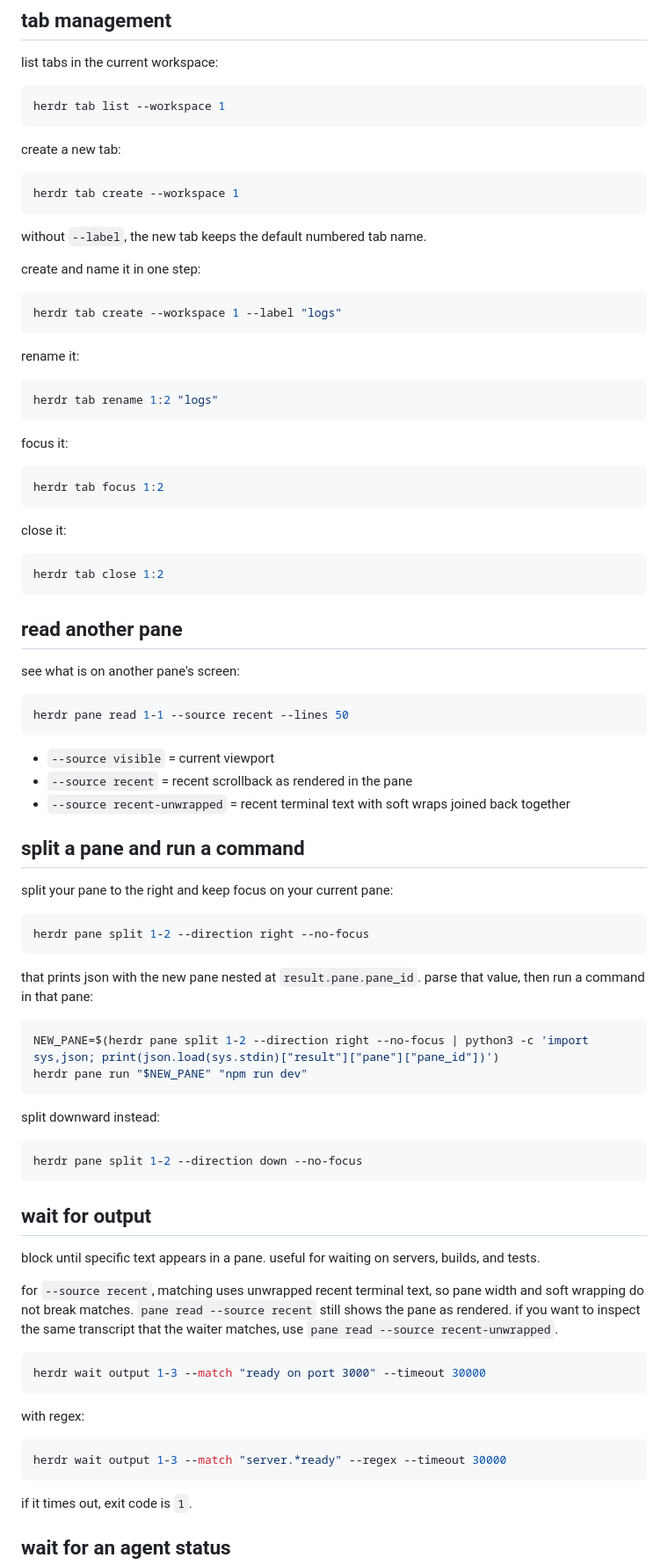
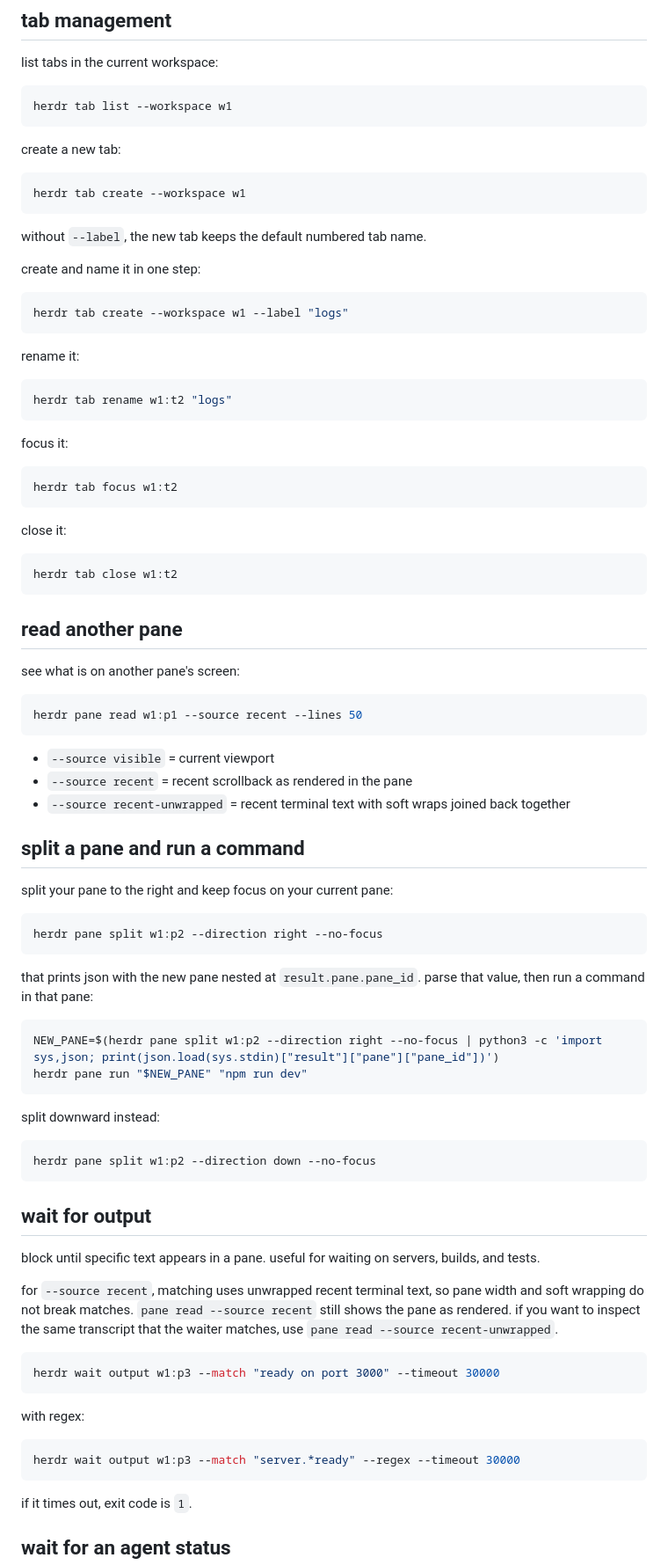
Before and after one commit to speardragon/skills, a Markdown page: skills/herdr-cli/SKILL.md, the part around one of its changes. Shown at 88% size. Rendered like a GitHub page.

````diff
--- a/skills/herdr-cli/SKILL.md
+++ b/skills/herdr-cli/SKILL.md
@@ -74,13 +74,13 @@ herdr workspace list
 list tabs in the current workspace:
 
 ```bash
-herdr tab list --workspace 1
+herdr tab list --workspace w1
 ```
 
 create a new tab:
 
 ```bash
-herdr tab create --workspace 1
+herdr tab create --workspace w1
 ```
 
 without `--label`, the new tab keeps the default numbered tab name.
@@ -88,25 +88,25 @@ without `--label`, the new tab keeps the default numbered tab name.
 create and name it in one step:
 
 ```bash
-herdr tab create --workspace 1 --label "logs"
+herdr tab create --workspace w1 --label "logs"
 ```
 
 rename it:
 
 ```bash
-herdr tab rename 1:2 "logs"
+herdr tab rename w1:t2 "logs"
 ```
 
 focus it:
 
 ```bash
-herdr tab focus 1:2
+herdr tab focus w1:t2
 ```
 
 close it:
 
 ```bash
-herdr tab close 1:2
+herdr tab close w1:t2
 ```
 
 ## read another pane
@@ -114,7 +114,7 @@ herdr tab close 1:2
 see what is on another pane's screen:
 
 ```bash
-herdr pane read 1-1 --source recent --lines 50
+herdr pane read w1:p1 --source recent --lines 50
 ```
 
 - `--source visible` = current viewport
@@ -126,20 +126,20 @@ herdr pane read 1-1 --source recent --lines 50
 split your pane to the right and keep focus on your current pane:
 
 ```bash
-herdr pane split 1-2 --direction right --no-focus
+herdr pane split w1:p2 --direction right --no-focus
 ```
 
 that prints json with the new pane nested at `result.pane.pane_id`. parse that value, then run a command in that pane:
 
 ```bash
-NEW_PANE=$(herdr pane split 1-2 --direction right --no-focus | python3 -c 'import sys,json; print(json.load(sys.stdin)["result"]["pane"]["pane_id"])')
+NEW_PANE=$(herdr pane split w1:p2 --direction right --no-focus | python3 -c 'import sys,json; print(json.load(sys.stdin)["result"]["pane"]["pane_id"])')
 herdr pane run "$NEW_PANE" "npm run dev"
 ```
 
 split downward instead:
 
 ```bash
-herdr pane split 1-2 --direction down --no-focus
+herdr pane split w1:p2 --direction down --no-focus
 ```
 
 ## wait for output
@@ -149,13 +149,13 @@ block until specific text appears in a pane. useful for waiting on servers, buil
 for `--source recent`, matching uses unwrapped recent terminal text, so pane width and soft wrapping do not break matches. `pane read --source recent` still shows the pane as rendered. if you want to inspect the same transcript that the waiter matches, use `pane read --source recent-unwrapped`.
 
 ```bash
-herdr wait output 1-3 --match "ready on port 3000" --timeout 30000
+herdr wait output w1:p3 --match "ready on port 3000" --timeout 30000
 ```
 
 with regex:
 
 ```bash
-herdr wait output 1-3 --match "server.*ready" --regex --timeout 30000
+herdr wait output w1:p3 --match "server.*ready" --regex --timeout 30000
 ```
 
 if it times out, exit code is `1`.
````
Also changed, not shown: other parts of skills/herdr-cli/SKILL.md (+71 -35 lines), skills/herdr-agent/SKILL.md (+2 -0 lines).
